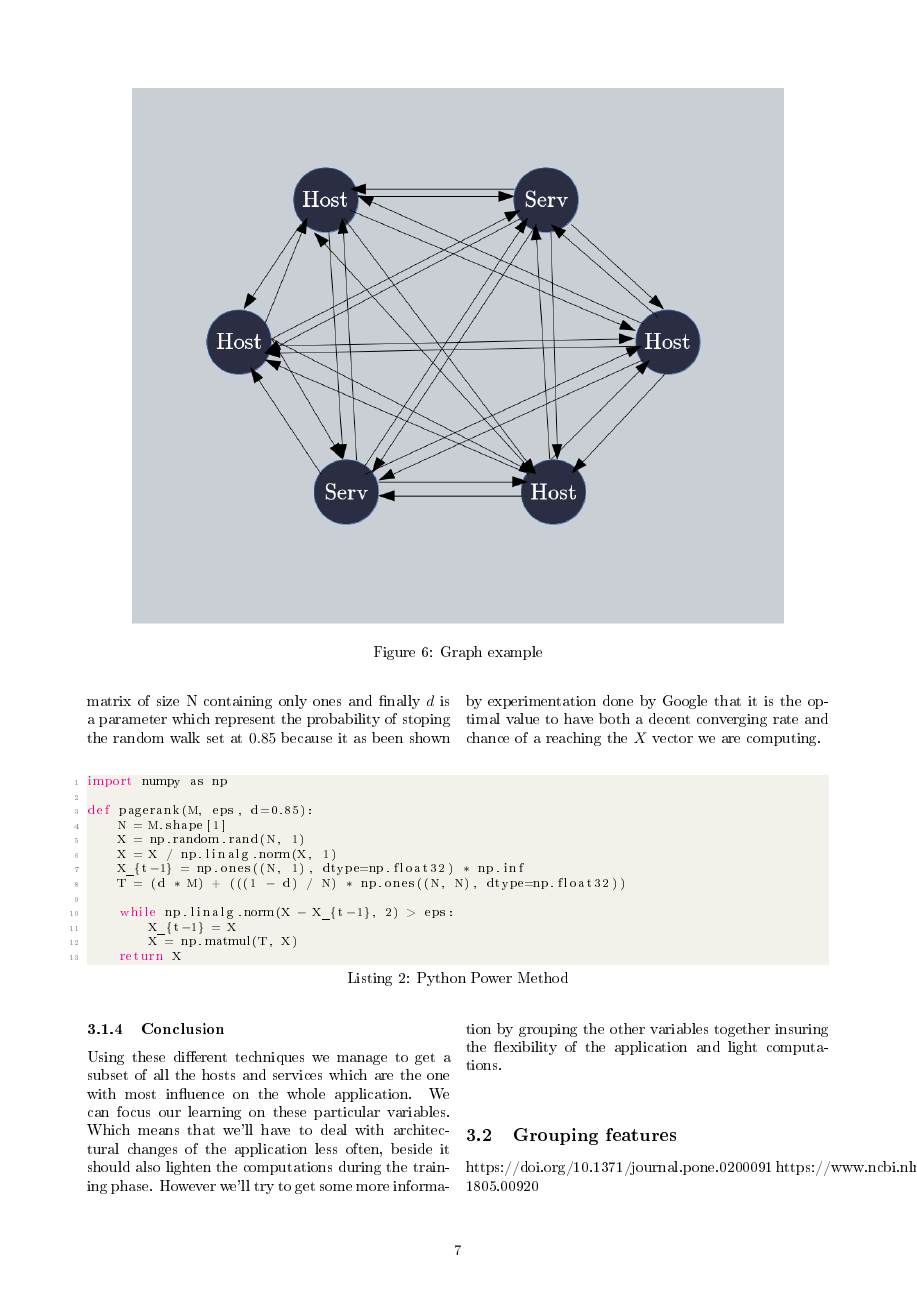
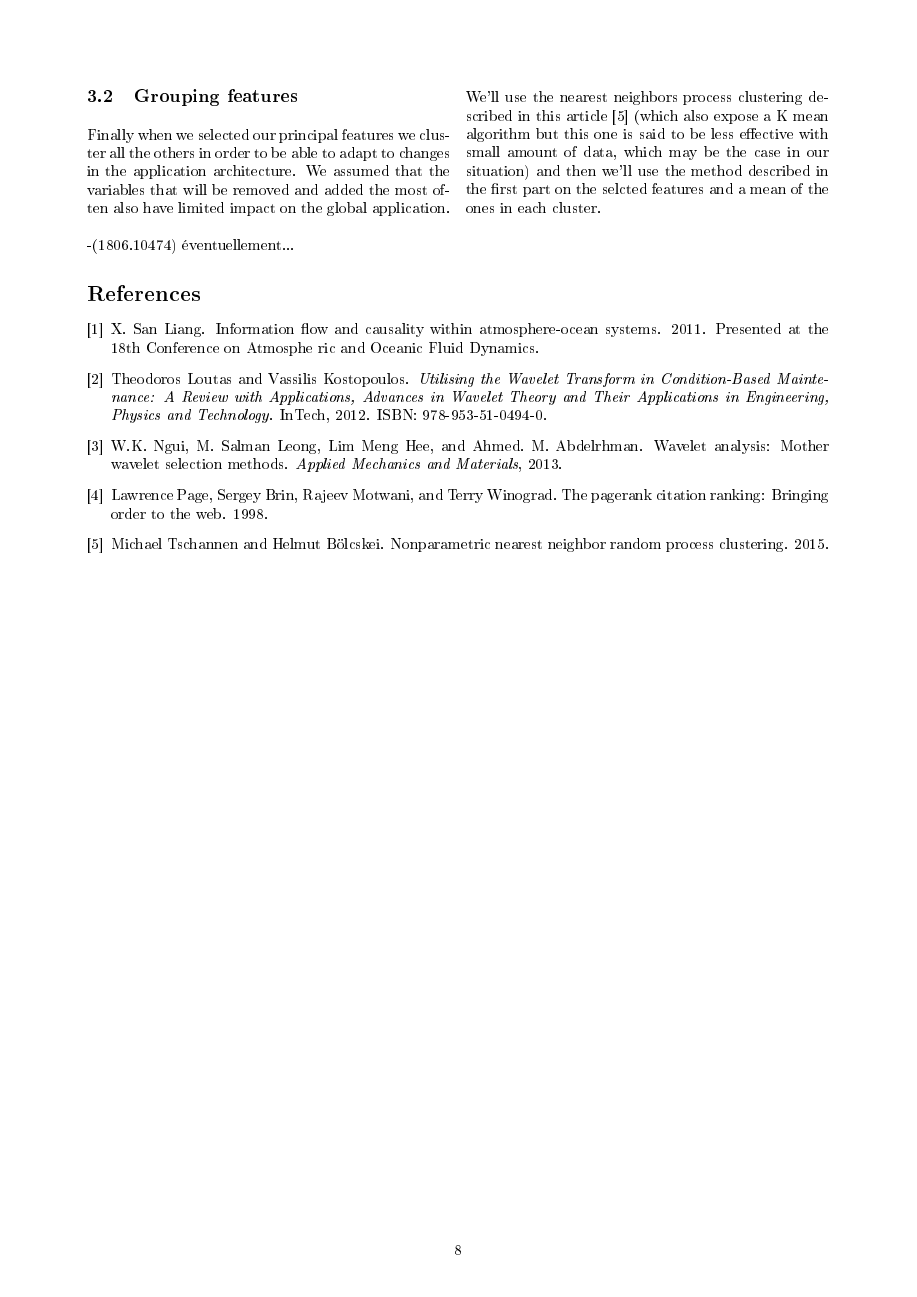
Before and after one commit to BChanus/WP, a LaTeX paper (WP.tex): page 7 of 8 before the commit and page 8 of 8 after it. The pictures show the PDF file WP.pdf that the author committed with the source.

Commit message:
clustering

```diff
--- a/WP.tex
+++ b/WP.tex
@@ -286,10 +286,8 @@ def pagerank(M, eps, d=0.85):
 \subsubsection{Conclusion}
 Using these different techniques we manage to get a subset of all the hosts and services which are the one with most influence on the whole application. We can focus our learning on these particular variables. Which means that we'll have to deal with architectural changes of the application less often, beside it should also lighten the computations during the training phase. However we'll try to get some more information by grouping the other variables together insuring the flexibility of the application and light computations.\\
 \subsection{Grouping features}
+Finally when we selected our principal features we cluster all the others in order to be able to adapt to changes in the application architecture. We assumed that the variables that will be removed and added the most often also have limited impact on the global application.\\
+We'll use the nearest neighbors process clustering described in this article \cite{ref5} (which also expose a K mean algorithm but this one is said to be less effective with small amount of data, which may be the case in our situation) and then we'll use the method described in the first part on the selcted features and a mean of the ones in each cluster.
 
 
 
-
-https://doi.org/10.1371/journal.pone.0200091
-https://www.ncbi.nlm.nih.gov/pmc/articles/PMC3719213/
-1805.00920
@@ -298 +294,2 @@ https://www.ncbi.nlm.nih.gov/pmc/articles/PMC3719213/
 \end{multicols}
+-(1806.10474) éventuellement...
```
Also changed, not shown: WP.pdf, WP.tex (7 more changed lines), 3 other files.
